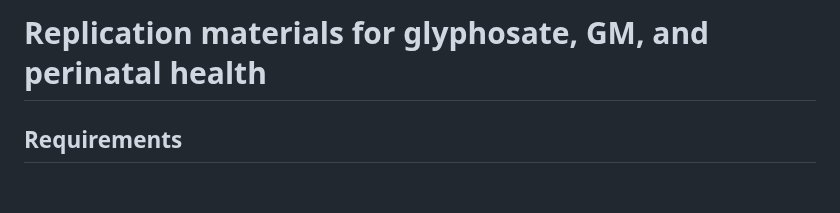
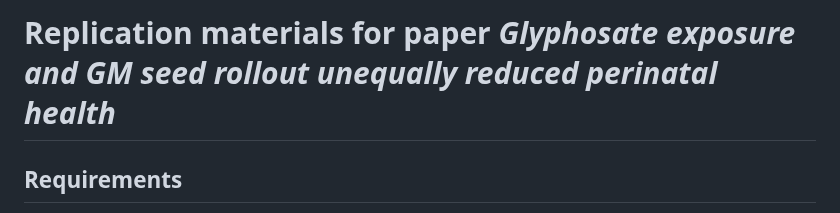
Before and after one commit to edrubin/glyphosate-birthweight, a Markdown page: README.md, the part around the change. Drawn GitHub-style; blank space fills up the shorter version.

Commit message:
Update title on README.md

```diff
--- a/README.md
+++ b/README.md
@@ -1,4 +1,4 @@
-# Replication materials for glyphosate, GM, and perinatal health
+# Replication materials for paper *Glyphosate exposure and GM seed rollout unequally reduced perinatal health*
 
 ## Requirements
 
```
